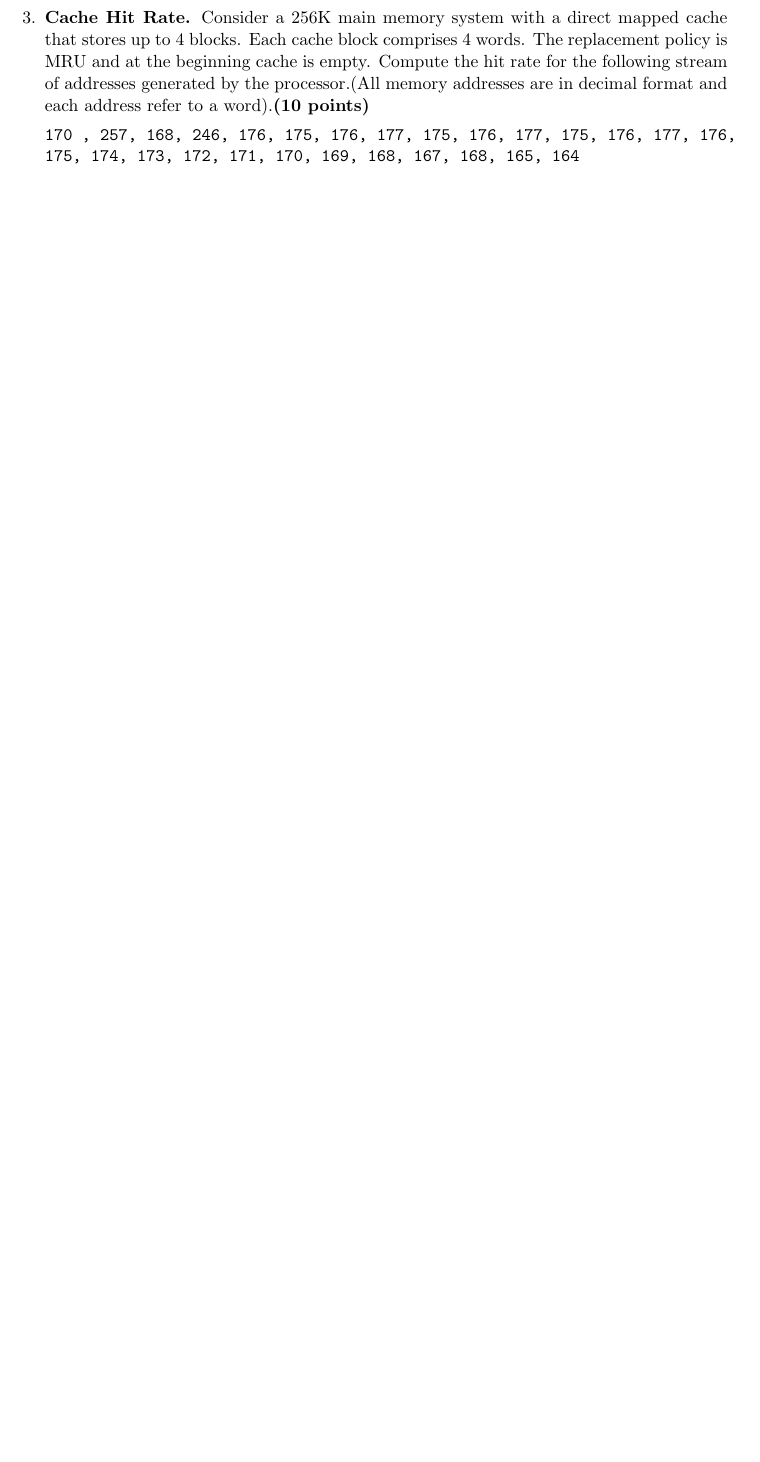
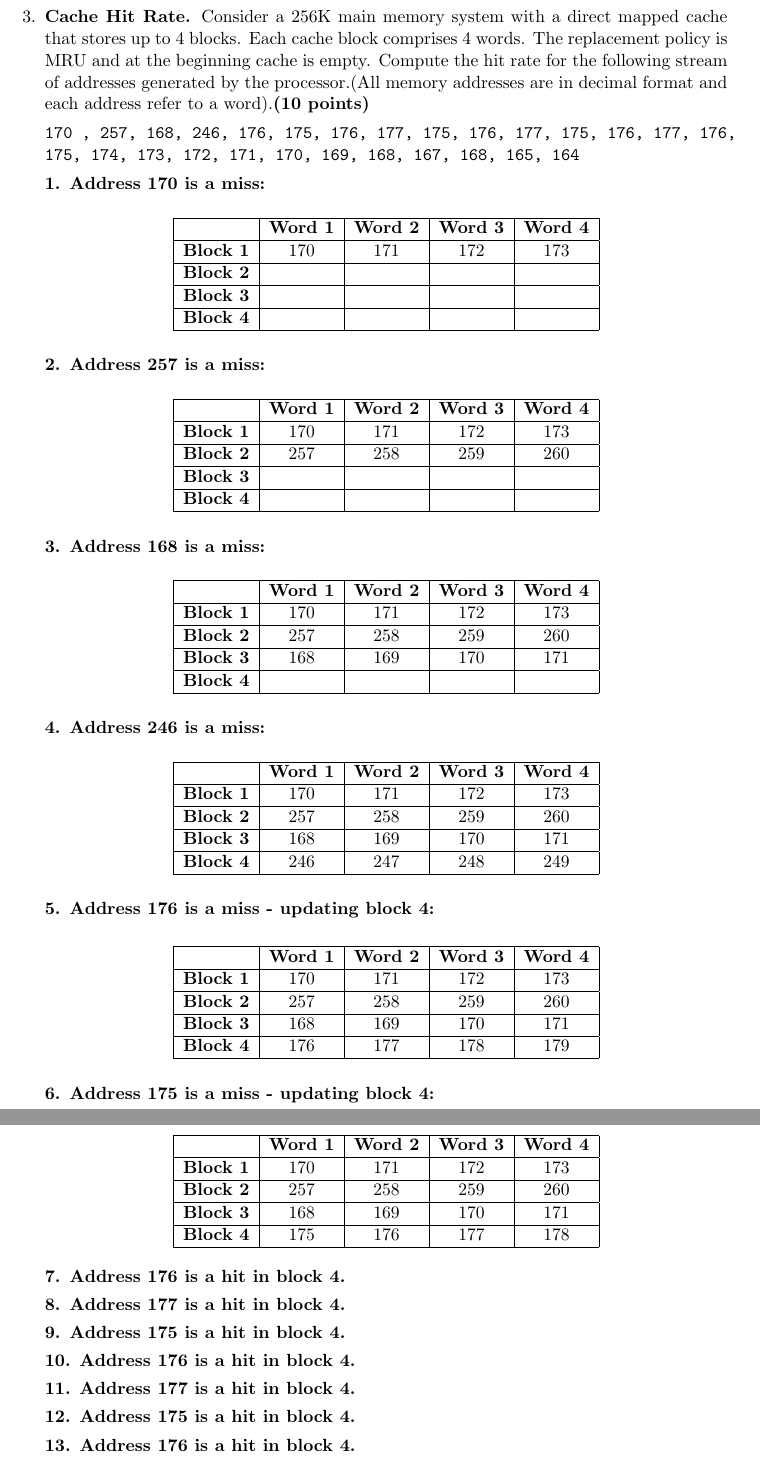
Before and after one commit to jspitkin/fall2018, a LaTeX problem sheet (arch/hw3/hw3.tex): part of page 2 of 4 before the commit and two parts of pages 3 and 4 of 6 after it, the two joined at a grey line, cut so that both start at the same text, the shorter picture padded with empty space. Compiled offline with pdfLaTeX.

Commit message:
arch hw3 q3 done

```diff
--- a/arch/hw3/hw3.tex
+++ b/arch/hw3/hw3.tex
@@ -9,6 +9,7 @@
 }
 
 \usepackage{url}
+\usepackage{caption}
 \usepackage{amsmath,amsthm,enumitem,amssymb}
 \usepackage{graphicx}
 \usepackage{hyperref}
@@ -109,4 +110,124 @@ Consider a 256K main memory system with a direct mapped cache that stores up to
 
 \texttt{170 , 257, 168, 246, 176, 175, 176, 177, 175, 176, 177, 175, 176, 177, 176, 175, 174, 173, 172, 171, 170, 169, 168, 167, 168, 165, 164}
 
+\textbf{1. Address 170 is a miss:}
 
+\begin{center}
+	\begin{tabular}{ |c|c|c|c|c| }
+		\hline
+		&\textbf{Word 1}& \textbf{Word 2}& \textbf{Word 3} & \textbf{Word 4}\\
+		\hline
+		\textbf{Block 1} & 170 & 171  & 172 & 173\\
+		\hline
+		\textbf{Block 2} &  &   &  &\\
+		\hline
+		\textbf{Block 3} &  &   &  &\\
+		\hline
+		\textbf{Block 4} &  &   &  &\\
+		\hline
+	\end{tabular}
+\end{center}
+
+\textbf{2. Address 257 is a miss:}
+
+\begin{center}
+	\begin{tabular}{ |c|c|c|c|c| }
+		\hline
+		&\textbf{Word 1}& \textbf{Word 2}& \textbf{Word 3} & \textbf{Word 4}\\
+		\hline
+		\textbf{Block 1} & 170 & 171  & 172 & 173\\
+		\hline
+		\textbf{Block 2} & 257 & 258  & 259 & 260\\
+		\hline
+		\textbf{Block 3} &  &   &  &\\
+		\hline
+		\textbf{Block 4} &  &   &  &\\
+		\hline
+	\end{tabular}
+\end{center}
+
+\textbf{3. Address 168 is a miss:}
+
+\begin{center}
+	\begin{tabular}{ |c|c|c|c|c| }
+		\hline
+		&\textbf{Word 1}& \textbf{Word 2}& \textbf{Word 3} & \textbf{Word 4}\\
+		\hline
+		\textbf{Block 1} & 170 & 171  & 172 & 173\\
+		\hline
+		\textbf{Block 2} & 257 & 258  & 259 & 260\\
+		\hline
+		\textbf{Block 3} & 168 &  169 & 170 & 171\\
+		\hline
+		\textbf{Block 4} &  &   &  &\\
+		\hline
+	\end{tabular}
+\end{center}
+
+\textbf{4. Address 246 is a miss:}
+
+\begin{center}
+	\begin{tabular}{ |c|c|c|c|c| }
+		\hline
+		&\textbf{Word 1}& \textbf{Word 2}& \textbf{Word 3} & \textbf{Word 4}\\
+		\hline
+		\textbf{Block 1} & 170 & 171  & 172 & 173\\
+		\hline
+		\textbf{Block 2} & 257 & 258  & 259 & 260\\
+		\hline
+		\textbf{Block 3} & 168 &  169 & 170 & 171\\
+		\hline
+		\textbf{Block 4} & 246 & 247  & 248 & 249\\
+		\hline
+	\end{tabular}
+\end{center}
+
+\textbf{5. Address 176 is a miss - updating block 4:}
+
+\begin{center}
+	\begin{tabular}{ |c|c|c|c|c| }
+		\hline
+		&\textbf{Word 1}& \textbf{Word 2}& \textbf{Word 3} & \textbf{Word 4}\\
+		\hline
+		\textbf{Block 1} & 170 & 171  & 172 & 173\\
+		\hline
+		\textbf{Block 2} & 257 & 258  & 259 & 260\\
+		\hline
+		\textbf{Block 3} & 168 &  169 & 170 & 171\\
+		\hline
+		\textbf{Block 4} & 176 & 177  & 178 & 179\\
+		\hline
+	\end{tabular}
+\end{center}
+
+\textbf{6. Address 175 is a miss - updating block 4:}
+
+\begin{center}
+	\begin{tabular}{ |c|c|c|c|c| }
+		\hline
+		&\textbf{Word 1}& \textbf{Word 2}& \textbf{Word 3} & \textbf{Word 4}\\
+		\hline
+		\textbf{Block 1} & 170 & 171  & 172 & 173\\
+		\hline
+		\textbf{Block 2} & 257 & 258  & 259 & 260\\
+		\hline
+		\textbf{Block 3} & 168 &  169 & 170 & 171\\
+		\hline
+		\textbf{Block 4} & 175 & 176  & 177 & 178\\
+		\hline
+	\end{tabular}
+\end{center}
+
+\textbf{7. Address 176 is a hit in block 4.}
+
+\textbf{8. Address 177 is a hit in block 4.}
+
+\textbf{9. Address 175 is a hit in block 4.}
+
+\textbf{10. Address 176 is a hit in block 4.}
+
+\textbf{11. Address 177 is a hit in block 4.}
+
+\textbf{12. Address 175 is a hit in block 4.}
+
+\textbf{13. Address 176 is a hit in block 4.}
@@ -113,3 +325,6 @@ Consider a 256K main memory system with a direct mapped cache that stores up to
+\end{center}
+
+\fbox{\parbox{\linewidth}{Lookups: $27$ \\Misses: $10$ (4 compulsory misses and 6 capacity misses)\\ Hit rate: $17/27$ or $62.69\%$}}
 
 \item \textbf{Cache Performance.}
 Consider the following  pseudo code; suppose that \textbf{X} and \textbf{Y} are allocated as contiguous integer arrays in memory and are aligned to the 4KB boundaries.
```
Also changed, not shown: arch/hw3/hw3.pdf, arch/hw3/hw3.tex (135 more changed lines).
